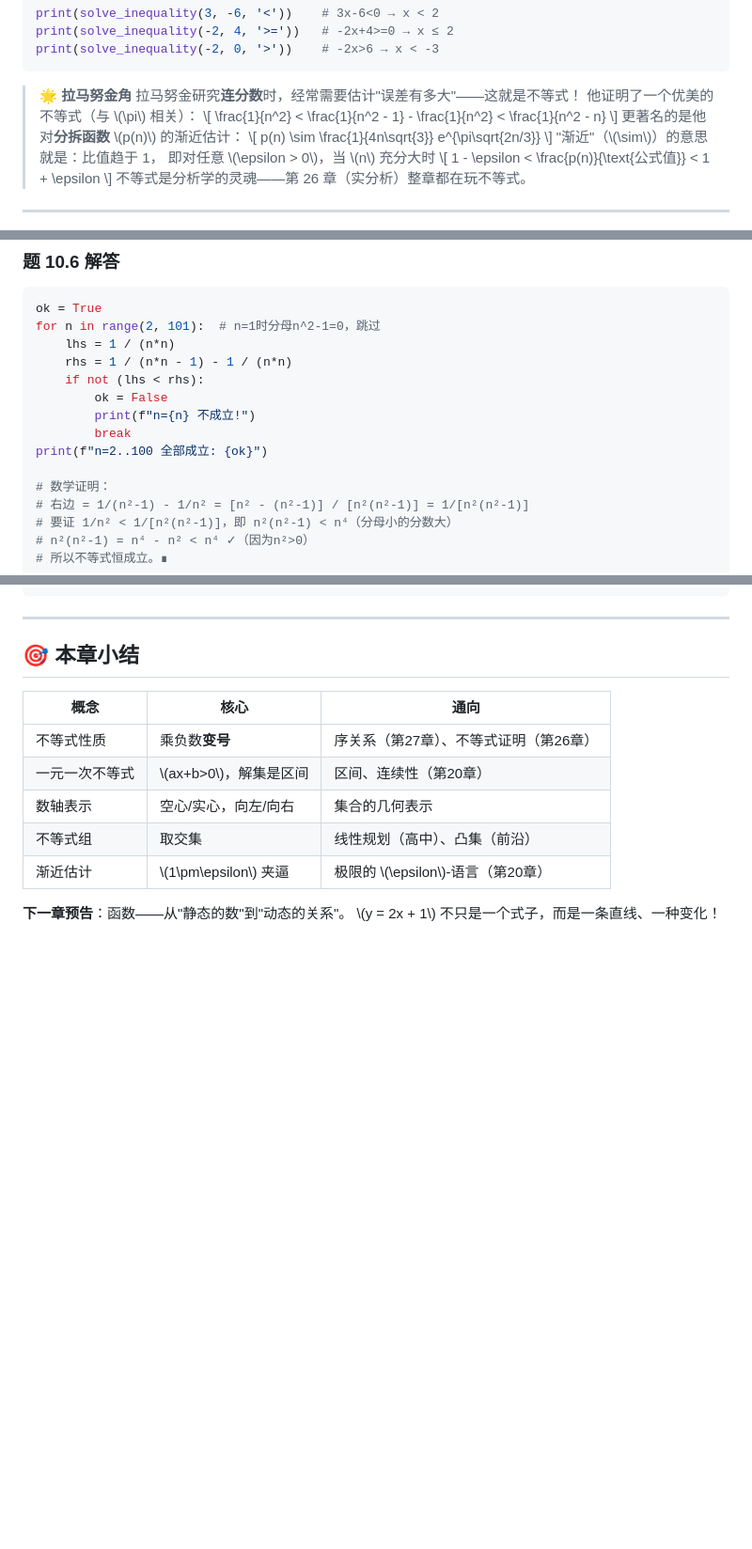
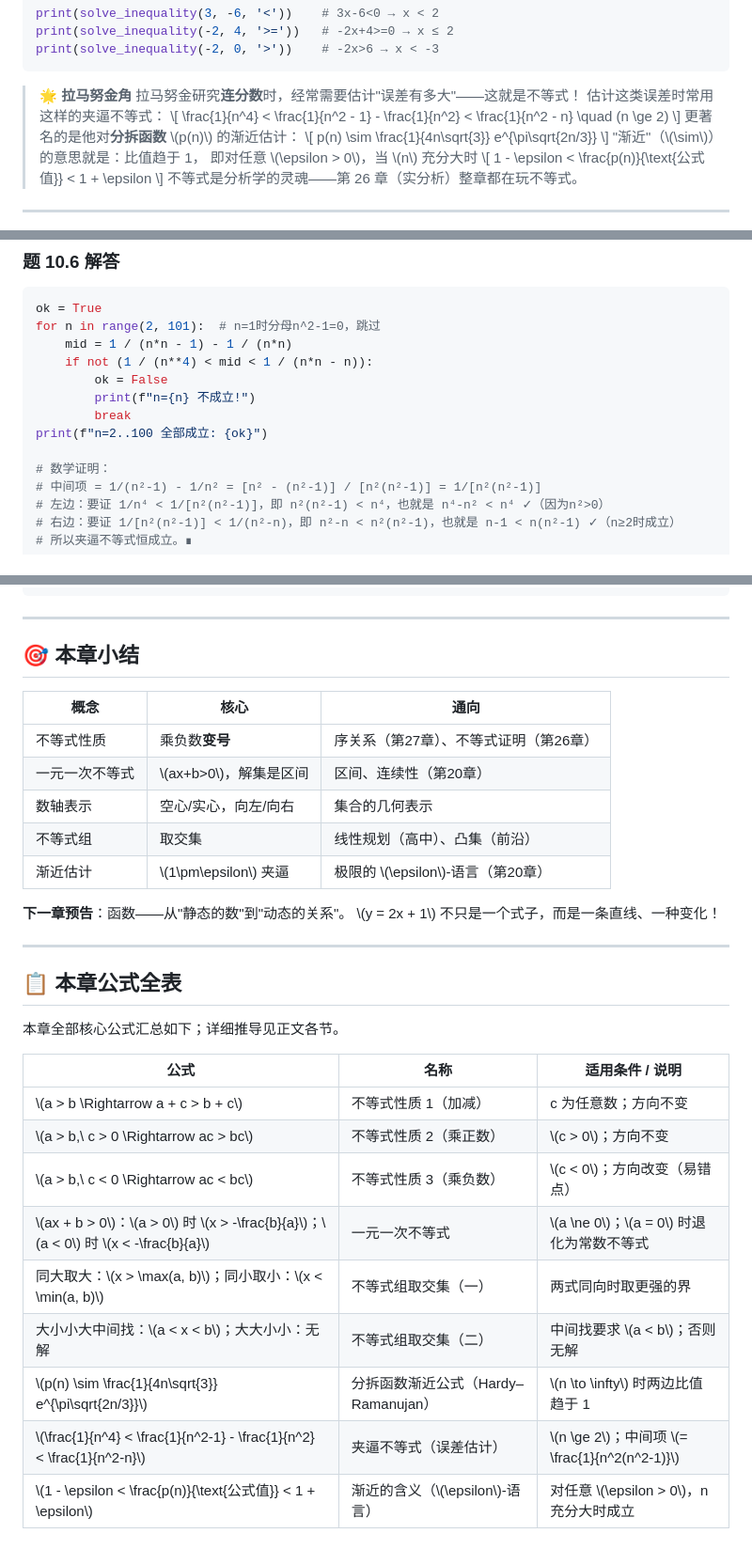
Before and after one commit to curzydj8/mathematics-panorama, a Markdown page: vol2-middle/ch10-inequalities.md, 3 parts joined by grey strips. Shown at 94% size. Rendered like a GitHub page; blank space fills up the shorter version.

Commit message:
Vol 2 formula tables + fix ch10 inequality (1/n^4 sandwich)

````diff
--- a/vol2-middle/ch10-inequalities.md
+++ b/vol2-middle/ch10-inequalities.md
@@ -142,8 +142,8 @@ print(solve_inequality(-2, 0, '>'))    # -2x>6 → x < -3
 
 > 🌟 **拉马努金角**
 > 拉马努金研究**连分数**时，经常需要估计"误差有多大"——这就是不等式！
-> 他证明了一个优美的不等式（与 \\(\\pi\\) 相关）：
-> \\[ \frac{1}{n^2} < \frac{1}{n^2 - 1} - \frac{1}{n^2} < \frac{1}{n^2 - n} \\]
+> 估计这类误差时常用这样的夹逼不等式：
+> \\[ \frac{1}{n^4} < \frac{1}{n^2 - 1} - \frac{1}{n^2} < \frac{1}{n^2 - n} \quad (n \ge 2) \\]
 > 更著名的是他对**分拆函数** \\(p(n)\\) 的渐近估计：
 > \\[ p(n) \sim \frac{1}{4n\sqrt{3}} e^{\pi\sqrt{2n/3}} \\]
 > "渐近"（\\(\\sim\\)）的意思就是：比值趋于 1，
@@ -271,19 +271,18 @@ print(solve_system_inequality([('>=', -1), ('<=', 3)])) # x >= -1 且 x <= 3
 ```python
 ok = True
 for n in range(2, 101):  # n=1时分母n^2-1=0，跳过
-    lhs = 1 / (n*n)
-    rhs = 1 / (n*n - 1) - 1 / (n*n)
-    if not (lhs < rhs):
+    mid = 1 / (n*n - 1) - 1 / (n*n)
+    if not (1 / (n**4) < mid < 1 / (n*n - n)):
         ok = False
         print(f"n={n} 不成立!")
         break
 print(f"n=2..100 全部成立: {ok}")
 
 # 数学证明：
-# 右边 = 1/(n²-1) - 1/n² = [n² - (n²-1)] / [n²(n²-1)] = 1/[n²(n²-1)]
-# 要证 1/n² < 1/[n²(n²-1)]，即 n²(n²-1) < n⁴（分母小的分数大）
-# n²(n²-1) = n⁴ - n² < n⁴ ✓（因为n²>0）
-# 所以不等式恒成立。∎
+# 中间项 = 1/(n²-1) - 1/n² = [n² - (n²-1)] / [n²(n²-1)] = 1/[n²(n²-1)]
+# 左边：要证 1/n⁴ < 1/[n²(n²-1)]，即 n²(n²-1) < n⁴，也就是 n⁴-n² < n⁴ ✓（因为n²>0）
+# 右边：要证 1/[n²(n²-1)] < 1/(n²-n)，即 n²-n < n²(n²-1)，也就是 n-1 < n(n²-1) ✓（n≥2时成立）
+# 所以夹逼不等式恒成立。∎
 ```
 
 ---
@@ -300,3 +299,21 @@ print(f"n=2..100 全部成立: {ok}")
 
 **下一章预告**：函数——从"静态的数"到"动态的关系"。
 \\(y = 2x + 1\\) 不只是一个式子，而是一条直线、一种变化！
+
+---
+
+## 📋 本章公式全表
+
+本章全部核心公式汇总如下；详细推导见正文各节。
+
+| 公式 | 名称 | 适用条件 / 说明 |
+|---|---|---|
+| \\(a > b \Rightarrow a + c > b + c\\) | 不等式性质 1（加减） | c 为任意数；方向不变 |
+| \\(a > b,\ c > 0 \Rightarrow ac > bc\\) | 不等式性质 2（乘正数） | \\(c > 0\\)；方向不变 |
+| \\(a > b,\ c < 0 \Rightarrow ac < bc\\) | 不等式性质 3（乘负数） | \\(c < 0\\)；方向改变（易错点） |
+| \\(ax + b > 0\\)：\\(a > 0\\) 时 \\(x > -\frac{b}{a}\\)；\\(a < 0\\) 时 \\(x < -\frac{b}{a}\\) | 一元一次不等式 | \\(a \ne 0\\)；\\(a = 0\\) 时退化为常数不等式 |
+| 同大取大：\\(x > \max(a, b)\\)；同小取小：\\(x < \min(a, b)\\) | 不等式组取交集（一） | 两式同向时取更强的界 |
+| 大小小大中间找：\\(a < x < b\\)；大大小小：无解 | 不等式组取交集（二） | 中间找要求 \\(a < b\\)；否则无解 |
+| \\(p(n) \sim \frac{1}{4n\sqrt{3}} e^{\pi\sqrt{2n/3}}\\) | 分拆函数渐近公式（Hardy–Ramanujan） | \\(n \to \infty\\) 时两边比值趋于 1 |
+| \\(\frac{1}{n^4} < \frac{1}{n^2-1} - \frac{1}{n^2} < \frac{1}{n^2-n}\\) | 夹逼不等式（误差估计） | \\(n \ge 2\\)；中间项 \\(= \frac{1}{n^2(n^2-1)}\\) |
+| \\(1 - \epsilon < \frac{p(n)}{\text{公式值}} < 1 + \epsilon\\) | 渐近的含义（\\(\epsilon\\)-语言） | 对任意 \\(\epsilon > 0\\)，n 充分大时成立 |
````
Also changed, not shown: other parts of vol2-middle/ch10-inequalities.md (+2 -2 lines).
